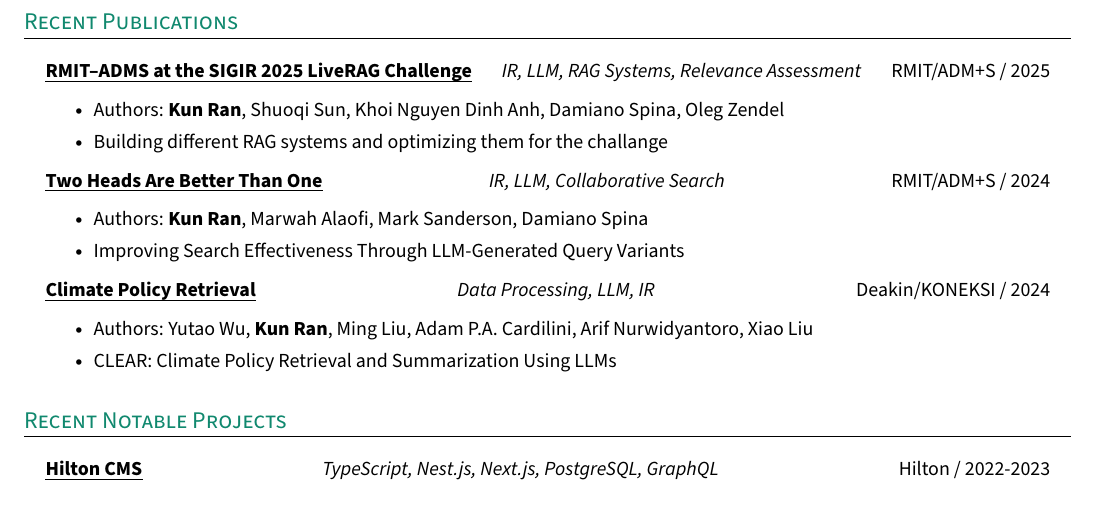
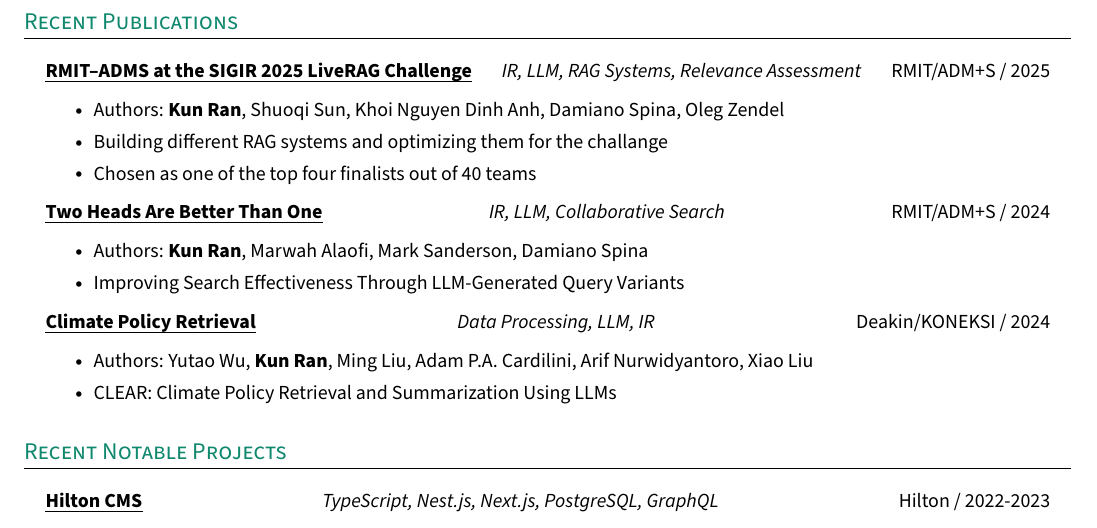
Before and after one commit to rankun203/resume, a LaTeX CV (resume.tex): part of page 2 of 2, cut so that both start at the same text. Compiled offline with pdfLaTeX.

Commit message:
Update resume.tex

```diff
--- a/resume.tex
+++ b/resume.tex
@@ -263,6 +263,7 @@
     \resumeItemListStart{}
       \resumeItem{Authors: \textbf{Kun Ran}, Shuoqi Sun, Khoi Nguyen Dinh Anh, Damiano Spina, Oleg Zendel}
       \resumeItem{Building different RAG systems and optimizing them for the challange}
+      \resumeItem{Chosen as one of the top four finalists out of 40 teams}
     \resumeItemListEnd{}
 
     \resumeTrioHeading{\href{https://dl.acm.org/doi/10.1145/3698204.3716468}{\uline{Two Heads Are Better Than One}}}{IR, LLM, Collaborative Search}{RMIT/ADM+S / 2024}
```
